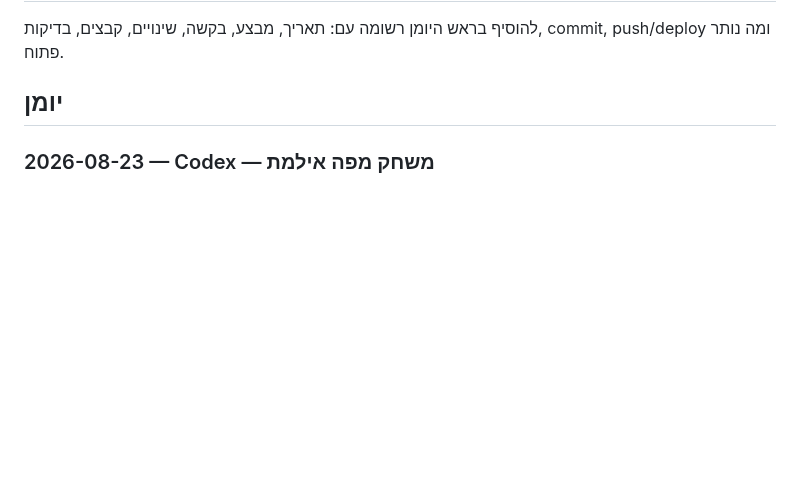
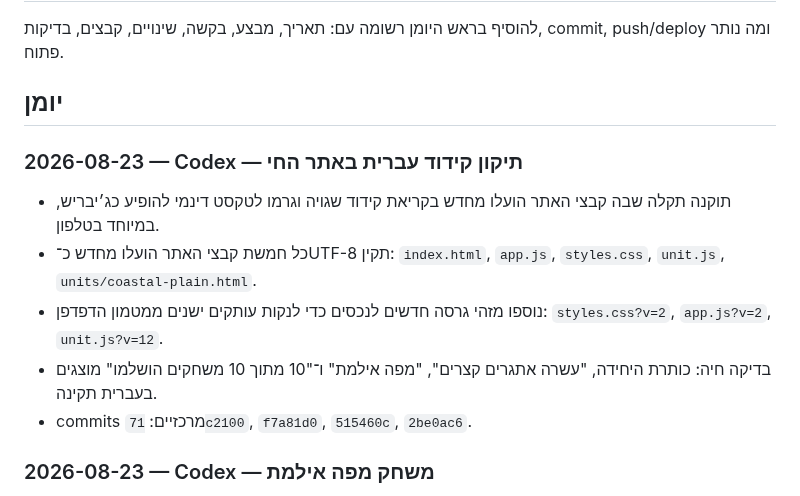
Before and after one commit to nisan1234-afk/tourism-bagrut-v2, a Markdown page: AI_WORKLOG.md, the part around the change. Rendered like a GitHub page; blank space fills up the shorter version.

Commit message:
docs: log Hebrew encoding repair

```diff
--- a/AI_WORKLOG.md
+++ b/AI_WORKLOG.md
@@ -15,6 +15,14 @@
 להוסיף בראש היומן רשומה עם: תאריך, מבצע, בקשה, שינויים, קבצים, בדיקות, commit, push/deploy ומה נותר פתוח.
 
 ## יומן
+
+### 2026-08-23 — Codex — תיקון קידוד עברית באתר החי
+
+- תוקנה תקלה שבה קבצי האתר הועלו מחדש בקריאת קידוד שגויה וגרמו לטקסט דינמי להופיע כג׳יבריש, במיוחד בטלפון.
+- כל חמשת קבצי האתר הועלו מחדש כ־UTF-8 תקין: `index.html`, `app.js`, `styles.css`, `unit.js`, `units/coastal-plain.html`.
+- נוספו מזהי גרסה חדשים לנכסים כדי לנקות עותקים ישנים ממטמון הדפדפן: `styles.css?v=2`, `app.js?v=2`, `unit.js?v=12`.
+- בדיקה חיה: כותרת היחידה, "עשרה אתגרים קצרים", "מפה אילמת" ו־"10 מתוך 10 משחקים הושלמו" מוצגים בעברית תקינה.
+- commits מרכזיים: `71c2100`, `f7a81d0`, `515460c`, `2be0ac6`.
 
 ### 2026-08-23 — Codex — משחק מפה אילמת
 
```
